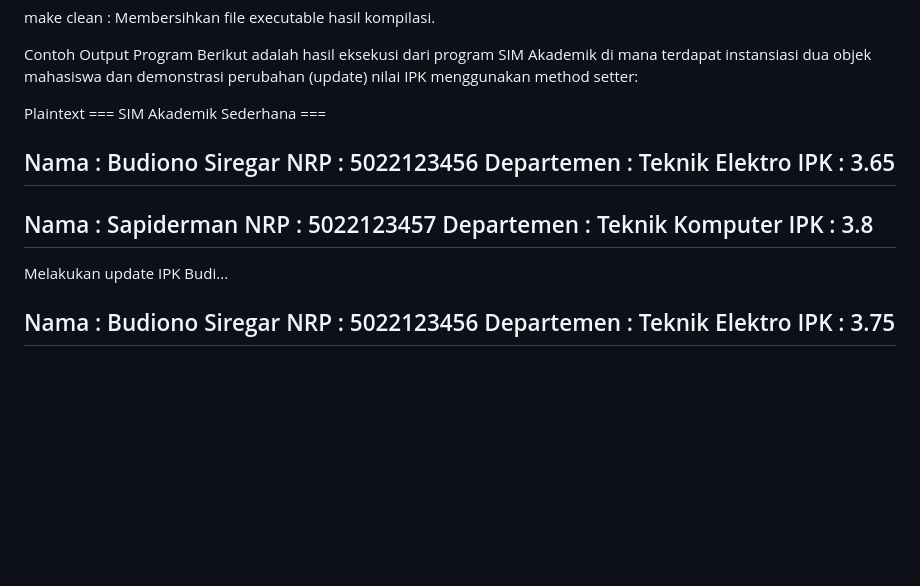
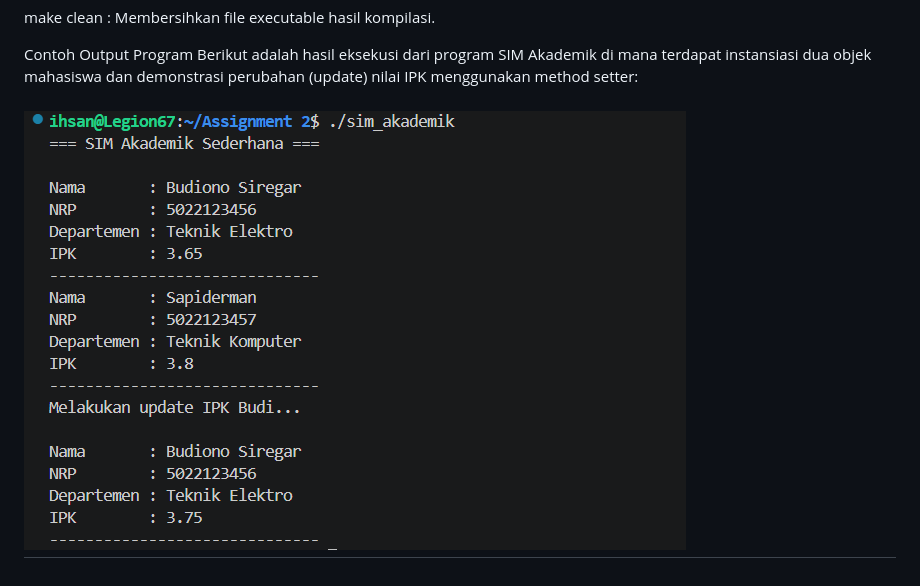
Before and after one commit to Yovezevy/Assigment-2-Proglan, a Markdown page: REPORT.md, the part around the change. GitHub-like rendering; pictures changed too: bukti_compile.png (added); blank space fills up the shorter version.

Commit message:
update image

```diff
--- a/REPORT.md
+++ b/REPORT.md
@@ -36,23 +36,5 @@ make clean : Membersihkan file executable hasil kompilasi.
 Contoh Output Program
 Berikut adalah hasil eksekusi dari program SIM Akademik di mana terdapat instansiasi dua objek mahasiswa dan demonstrasi perubahan (update) nilai IPK menggunakan method setter:
 
-Plaintext
-=== SIM Akademik Sederhana ===
-
-Nama       : Budiono Siregar
-NRP        : 5022123456
-Departemen : Teknik Elektro
-IPK        : 3.65
+![Screenshot Hasil Terminal](bukti_compile.png)
 ------------------------------
-Nama       : Sapiderman
-NRP        : 5022123457
-Departemen : Teknik Komputer
-IPK        : 3.8
-------------------------------
-Melakukan update IPK Budi...
-
-Nama       : Budiono Siregar
-NRP        : 5022123456
-Departemen : Teknik Elektro
-IPK        : 3.75
-------------------------------
```
